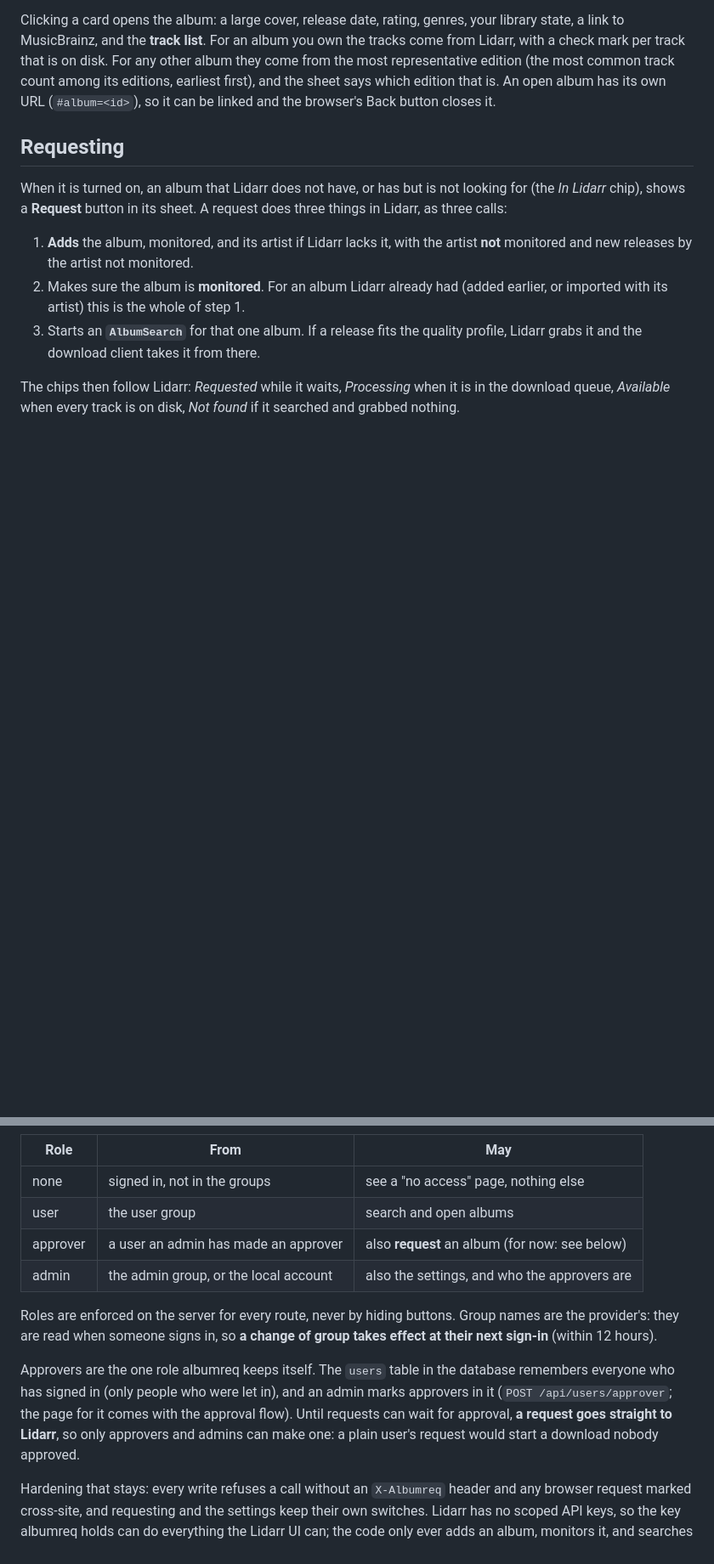
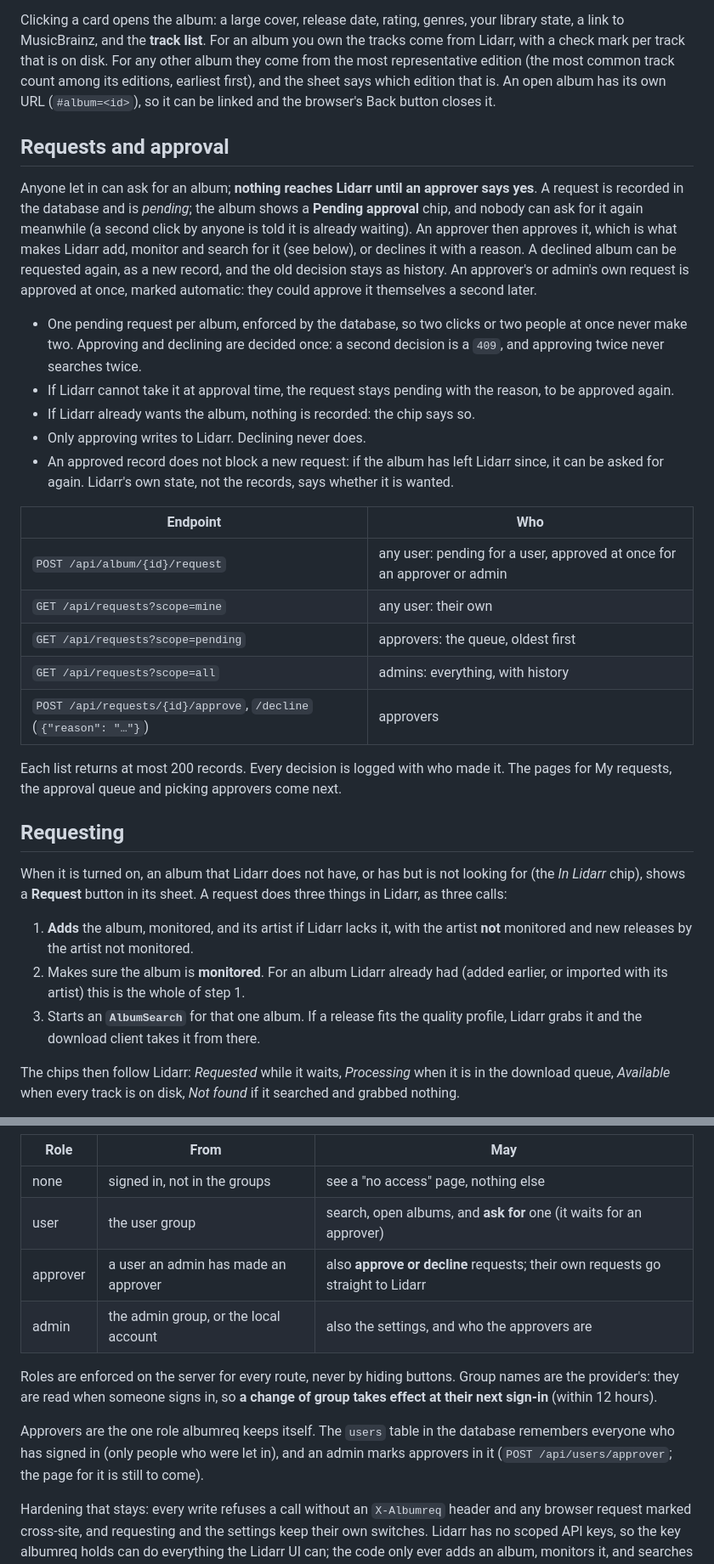
Before and after one commit to Miista/albumarr, a Markdown page: README.md, 2 parts joined by grey strips. Shown at 85% size. GitHub-like rendering; blank space fills up the shorter version.

Commit message:
Document requests and approval

```diff
--- a/README.md
+++ b/README.md
@@ -36,6 +36,39 @@ disk. For any other album they come from the most representative edition (the
 most common track count among its editions, earliest first), and the sheet says
 which edition that is. An open album has its own URL (`#album=<id>`), so it can
 be linked and the browser's Back button closes it.
+
+## Requests and approval
+
+Anyone let in can ask for an album; **nothing reaches Lidarr until an approver says
+yes**. A request is recorded in the database and is *pending*; the album shows a
+**Pending approval** chip, and nobody can ask for it again meanwhile (a second click
+by anyone is told it is already waiting). An approver then approves it, which is
+what makes Lidarr add, monitor and search for it (see below), or declines it with a
+reason. A declined album can be requested again, as a new record, and the old
+decision stays as history. An approver's or admin's own request is approved at once,
+marked automatic: they could approve it themselves a second later.
+
+- One pending request per album, enforced by the database, so two clicks or two
+  people at once never make two. Approving and declining are decided once: a
+  second decision is a `409`, and approving twice never searches twice.
+- If Lidarr cannot take it at approval time, the request stays pending with the
+  reason, to be approved again.
+- If Lidarr already wants the album, nothing is recorded: the chip says so.
+- Only approving writes to Lidarr. Declining never does.
+- An approved record does not block a new request: if the album has left Lidarr
+  since, it can be asked for again. Lidarr's own state, not the records, says
+  whether it is wanted.
+
+| Endpoint | Who |
+|---|---|
+| `POST /api/album/{id}/request` | any user: pending for a user, approved at once for an approver or admin |
+| `GET /api/requests?scope=mine` | any user: their own |
+| `GET /api/requests?scope=pending` | approvers: the queue, oldest first |
+| `GET /api/requests?scope=all` | admins: everything, with history |
+| `POST /api/requests/{id}/approve`, `/decline` (`{"reason": "…"}`) | approvers |
+
+Each list returns at most 200 records. Every decision is logged with who made it.
+The pages for My requests, the approval queue and picking approvers come next.
 
 ## Requesting
 
@@ -197,8 +230,8 @@ Four roles; a higher one may do all a lower one may:
 | Role | From | May |
 |---|---|---|
 | none | signed in, not in the groups | see a "no access" page, nothing else |
-| user | the user group | search and open albums |
-| approver | a user an admin has made an approver | also **request** an album (for now: see below) |
+| user | the user group | search, open albums, and **ask for** one (it waits for an approver) |
+| approver | a user an admin has made an approver | also **approve or decline** requests; their own requests go straight to Lidarr |
 | admin | the admin group, or the local account | also the settings, and who the approvers are |
 
 Roles are enforced on the server for every route, never by hiding buttons.
@@ -207,10 +240,8 @@ of group takes effect at their next sign-in** (within 12 hours).
 
 Approvers are the one role albumreq keeps itself. The `users` table in the
 database remembers everyone who has signed in (only people who were let in), and
-an admin marks approvers in it (`POST /api/users/approver`; the page for it comes
-with the approval flow). Until requests can wait for approval, **a request goes
-straight to Lidarr**, so only approvers and admins can make one: a plain user's
-request would start a download nobody approved.
+an admin marks approvers in it (`POST /api/users/approver`; the page for it is
+still to come).
 
 Hardening that stays: every write refuses a call without an `X-Albumreq` header
 and any browser request marked cross-site, and requesting and the settings keep
```
Also changed, not shown: other parts of README.md (+3 -2 lines).
